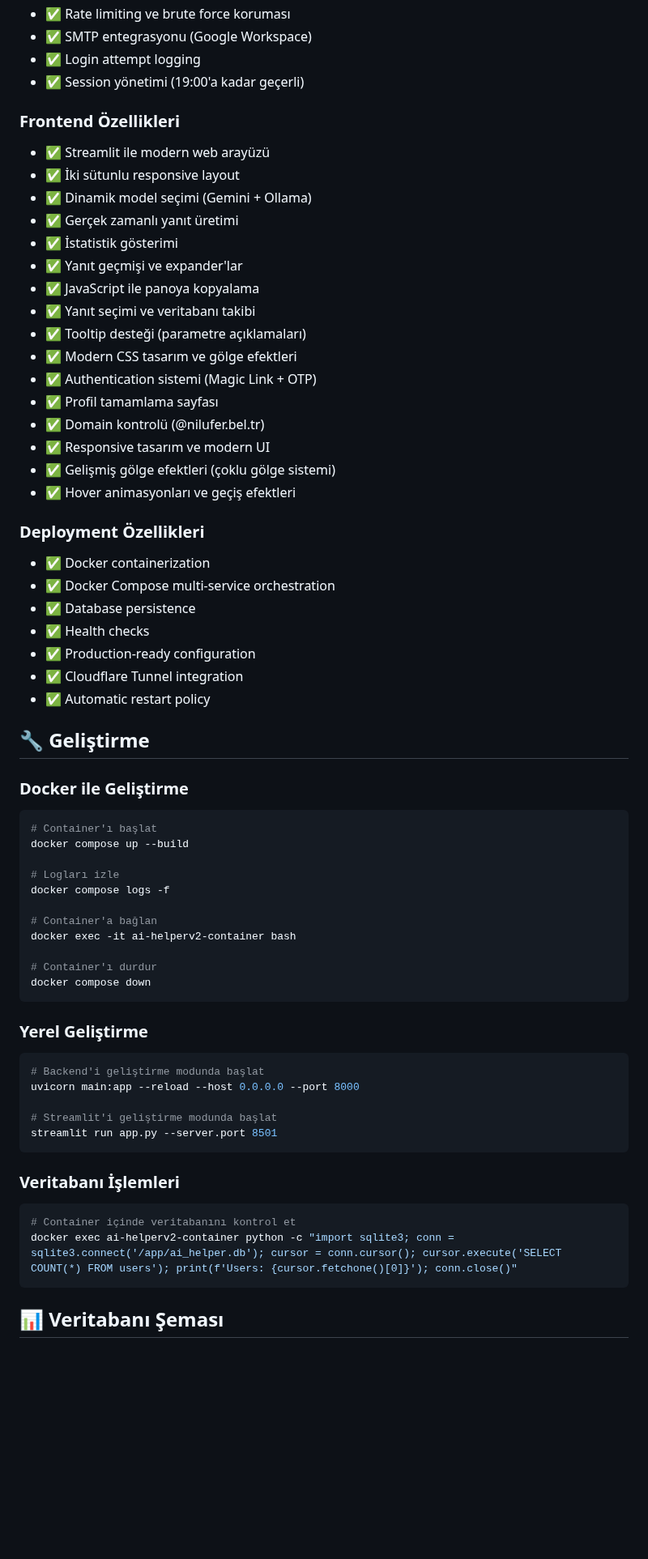
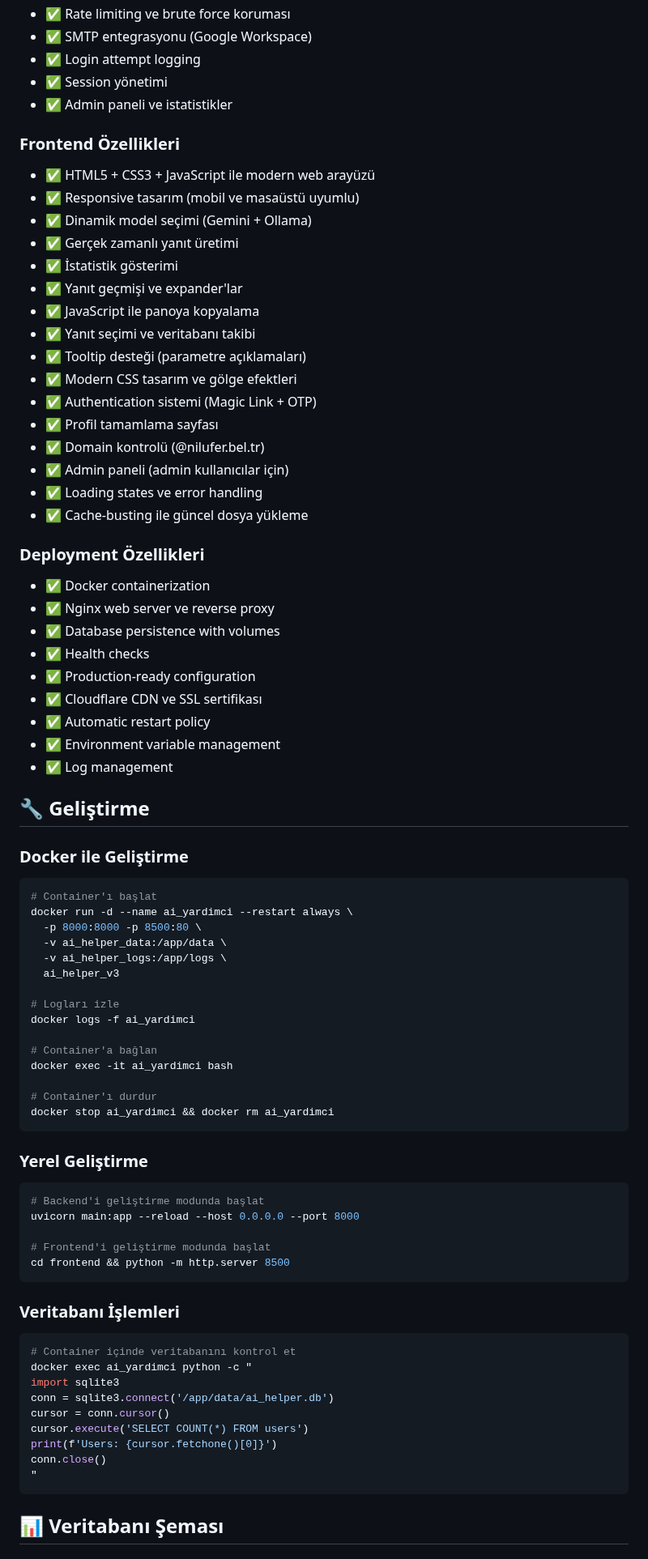
Before and after one commit to Zaferturan/ai_helper, a Markdown page: README.md, the part around one of its changes. Shown at 81% size. GitHub-like rendering; blank space fills up the shorter version.

Commit message:
README ve ROADMAP güncellendi - Ekran görüntüleri eklendi ve modern web arayüzü dokümantasyonu tamamlandı

````diff
--- a/README.md
+++ b/README.md
@@ -212,11 +249,12 @@ ai_helper/
 - ✅ Rate limiting ve brute force koruması
 - ✅ SMTP entegrasyonu (Google Workspace)
 - ✅ Login attempt logging
-- ✅ Session yönetimi (19:00'a kadar geçerli)
+- ✅ Session yönetimi
+- ✅ Admin paneli ve istatistikler
 
 ### Frontend Özellikleri
-- ✅ Streamlit ile modern web arayüzü
-- ✅ İki sütunlu responsive layout
+- ✅ HTML5 + CSS3 + JavaScript ile modern web arayüzü
+- ✅ Responsive tasarım (mobil ve masaüstü uyumlu)
 - ✅ Dinamik model seçimi (Gemini + Ollama)
 - ✅ Gerçek zamanlı yanıt üretimi
 - ✅ İstatistik gösterimi
@@ -228,34 +266,40 @@ ai_helper/
 - ✅ Authentication sistemi (Magic Link + OTP)
 - ✅ Profil tamamlama sayfası
 - ✅ Domain kontrolü (@nilufer.bel.tr)
-- ✅ Responsive tasarım ve modern UI
-- ✅ Gelişmiş gölge efektleri (çoklu gölge sistemi)
-- ✅ Hover animasyonları ve geçiş efektleri
+- ✅ Admin paneli (admin kullanıcılar için)
+- ✅ Loading states ve error handling
+- ✅ Cache-busting ile güncel dosya yükleme
 
 ### Deployment Özellikleri
 - ✅ Docker containerization
-- ✅ Docker Compose multi-service orchestration
-- ✅ Database persistence
+- ✅ Nginx web server ve reverse proxy
+- ✅ Database persistence with volumes
 - ✅ Health checks
 - ✅ Production-ready configuration
-- ✅ Cloudflare Tunnel integration
+- ✅ Cloudflare CDN ve SSL sertifikası
 - ✅ Automatic restart policy
+- ✅ Environment variable management
+- ✅ Log management
 
 ## 🔧 Geliştirme
 
 ### Docker ile Geliştirme
 ```bash
 # Container'ı başlat
-docker compose up --build
+docker run -d --name ai_yardimci --restart always \
+  -p 8000:8000 -p 8500:80 \
+  -v ai_helper_data:/app/data \
+  -v ai_helper_logs:/app/logs \
+  ai_helper_v3
 
 # Logları izle
-docker compose logs -f
+docker logs -f ai_yardimci
 
 # Container'a bağlan
-docker exec -it ai-helperv2-container bash
+docker exec -it ai_yardimci bash
 
 # Container'ı durdur
-docker compose down
+docker stop ai_yardimci && docker rm ai_yardimci
 ```
 
 ### Yerel Geliştirme
@@ -263,14 +307,21 @@ docker compose down
 # Backend'i geliştirme modunda başlat
 uvicorn main:app --reload --host 0.0.0.0 --port 8000
 
-# Streamlit'i geliştirme modunda başlat
-streamlit run app.py --server.port 8501
+# Frontend'i geliştirme modunda başlat
+cd frontend && python -m http.server 8500
 ```
 
 ### Veritabanı İşlemleri
 ```bash
 # Container içinde veritabanını kontrol et
-docker exec ai-helperv2-container python -c "import sqlite3; conn = sqlite3.connect('/app/ai_helper.db'); cursor = conn.cursor(); cursor.execute('SELECT COUNT(*) FROM users'); print(f'Users: {cursor.fetchone()[0]}'); conn.close()"
+docker exec ai_yardimci python -c "
+import sqlite3
+conn = sqlite3.connect('/app/data/ai_helper.db')
+cursor = conn.cursor()
+cursor.execute('SELECT COUNT(*) FROM users')
+print(f'Users: {cursor.fetchone()[0]}')
+conn.close()
+"
 ```
 
 ## 📊 Veritabanı Şeması
````
Also changed, not shown: other parts of README.md (+108 -50 lines), ROADMAP.md (+99 -62 lines).
